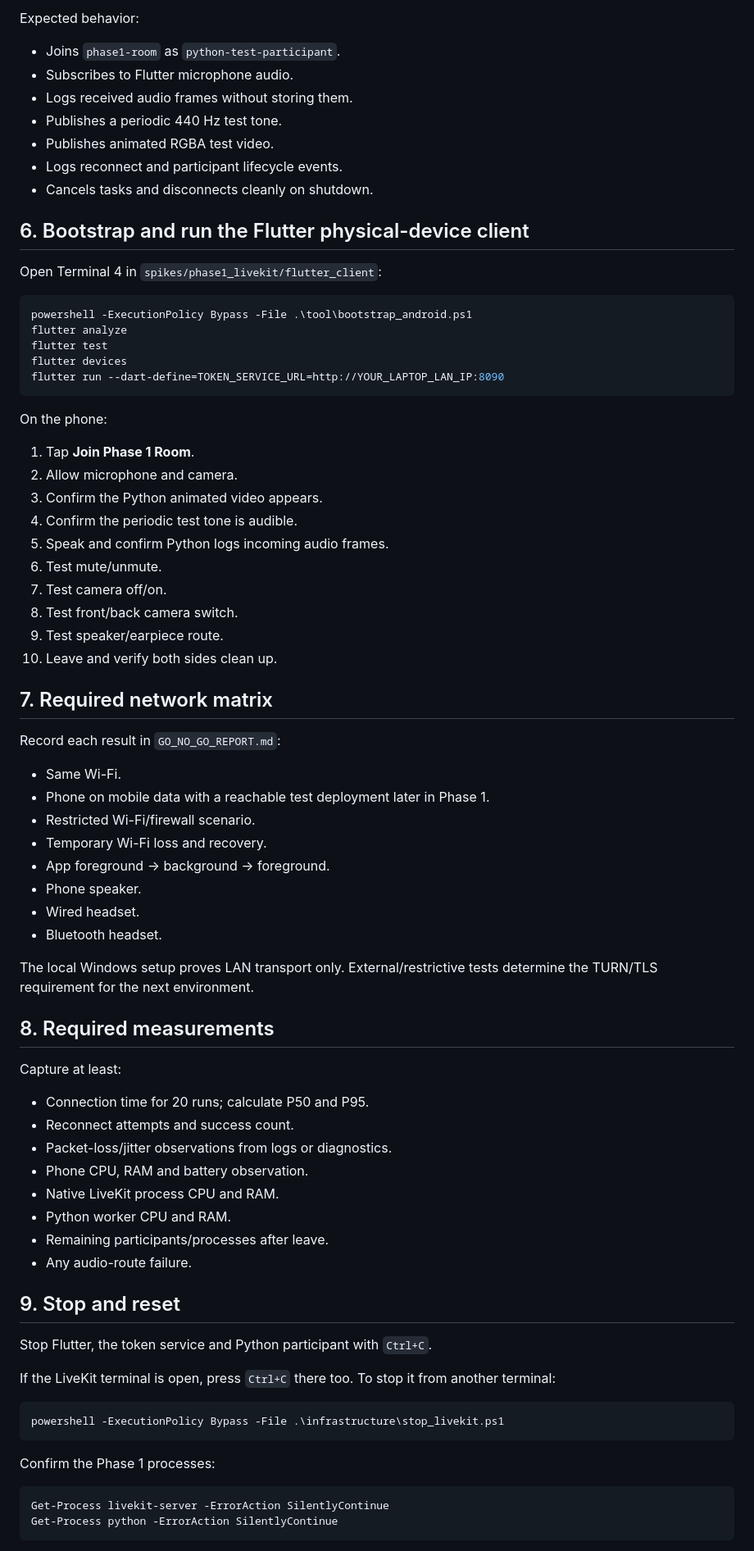
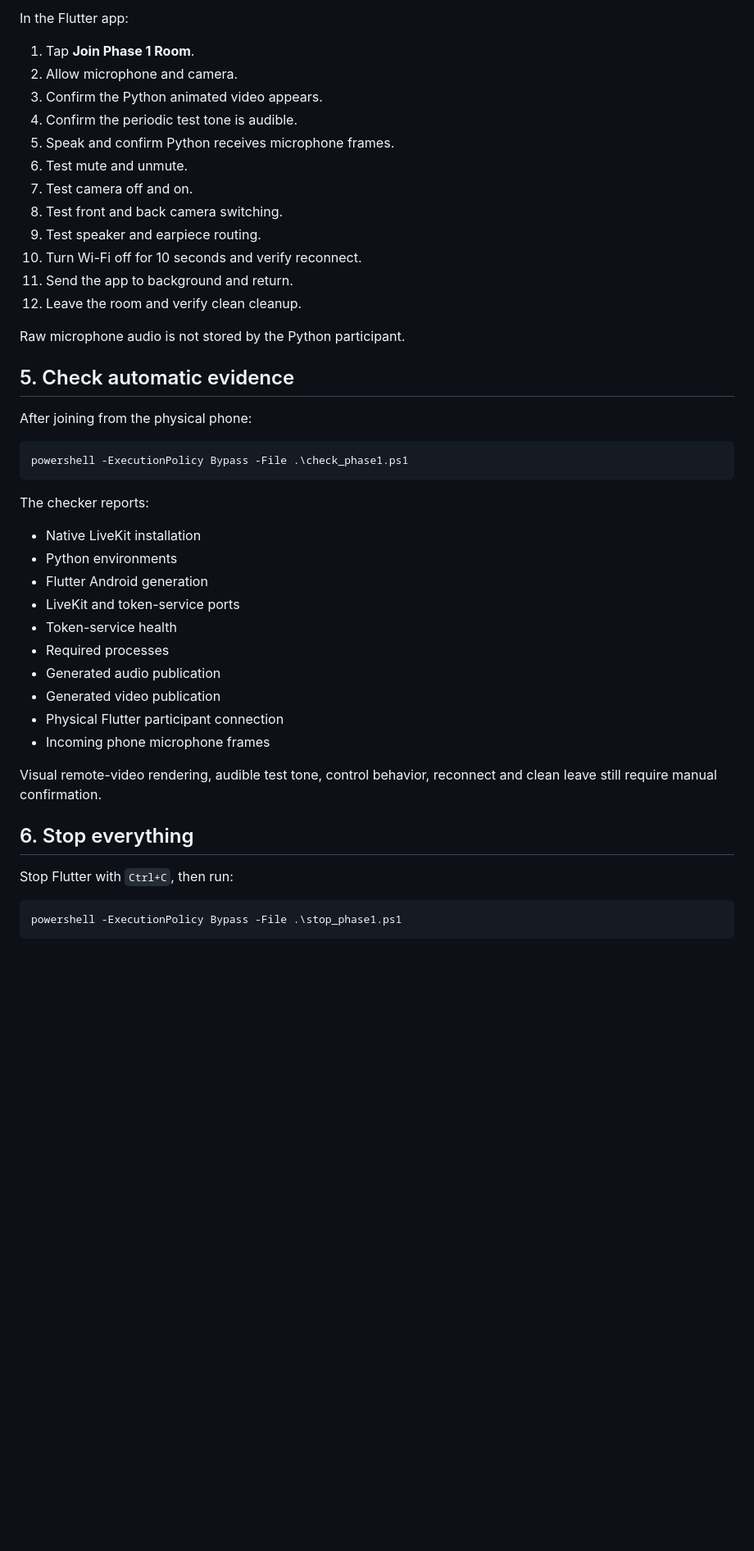
Before and after one commit to dharmendra1031/ai-teacher, a Markdown page: spikes/phase1_livekit/README.md, the part around one of its changes. Shown at 82% size. Drawn GitHub-style; blank space fills up the shorter version.

Commit message:
docs(phase1): document one-command completion workflow

````diff
--- a/spikes/phase1_livekit/README.md
+++ b/spikes/phase1_livekit/README.md
@@ -165,80 +115,48 @@ py -3.12 -m venv python_participant\.venv
-Expected behavior:
-
-- Joins `phase1-room` as `python-test-participant`.
-- Subscribes to Flutter microphone audio.
-- Logs received audio frames without storing them.
-- Publishes a periodic 440 Hz test tone.
-- Publishes animated RGBA test video.
-- Logs reconnect and participant lifecycle events.
-- Cancels tasks and disconnects cleanly on shutdown.
-
-## 6. Bootstrap and run the Flutter physical-device client
-
-Open Terminal 4 in `spikes/phase1_livekit/flutter_client`:
-
-```powershell
-powershell -ExecutionPolicy Bypass -File .\tool\bootstrap_android.ps1
-flutter analyze
-flutter test
-flutter devices
-flutter run --dart-define=TOKEN_SERVICE_URL=http://YOUR_LAPTOP_LAN_IP:8090
-```
-
-On the phone:
+In the Flutter app:
 
 1. Tap **Join Phase 1 Room**.
 2. Allow microphone and camera.
 3. Confirm the Python animated video appears.
 4. Confirm the periodic test tone is audible.
-5. Speak and confirm Python logs incoming audio frames.
-6. Test mute/unmute.
-7. Test camera off/on.
-8. Test front/back camera switch.
-9. Test speaker/earpiece route.
-10. Leave and verify both sides clean up.
+5. Speak and confirm Python receives microphone frames.
+6. Test mute and unmute.
+7. Test camera off and on.
+8. Test front and back camera switching.
+9. Test speaker and earpiece routing.
+10. Turn Wi-Fi off for 10 seconds and verify reconnect.
+11. Send the app to background and return.
+12. Leave the room and verify clean cleanup.
 
-## 7. Required network matrix
+Raw microphone audio is not stored by the Python participant.
 
-Record each result in `GO_NO_GO_REPORT.md`:
+## 5. Check automatic evidence
 
-- Same Wi-Fi.
-- Phone on mobile data with a reachable test deployment later in Phase 1.
-- Restricted Wi-Fi/firewall scenario.
-- Temporary Wi-Fi loss and recovery.
-- App foreground → background → foreground.
-- Phone speaker.
-- Wired headset.
-- Bluetooth headset.
-
-The local Windows setup proves LAN transport only. External/restrictive tests determine the TURN/TLS requirement for the next environment.
-
-## 8. Required measurements
-
-Capture at least:
-
-- Connection time for 20 runs; calculate P50 and P95.
-- Reconnect attempts and success count.
-- Packet-loss/jitter observations from logs or diagnostics.
-- Phone CPU, RAM and battery observation.
-- Native LiveKit process CPU and RAM.
-- Python worker CPU and RAM.
-- Remaining participants/processes after leave.
-- Any audio-route failure.
-
-## 9. Stop and reset
-
-Stop Flutter, the token service and Python participant with `Ctrl+C`.
-
-If the LiveKit terminal is open, press `Ctrl+C` there too. To stop it from another terminal:
+After joining from the physical phone:
 
 ```powershell
-powershell -ExecutionPolicy Bypass -File .\infrastructure\stop_livekit.ps1
+powershell -ExecutionPolicy Bypass -File .\check_phase1.ps1
 ```
 
-Confirm the Phase 1 processes:
+The checker reports:
+
+- Native LiveKit installation
+- Python environments
+- Flutter Android generation
+- LiveKit and token-service ports
+- Token-service health
+- Required processes
+- Generated audio publication
+- Generated video publication
+- Physical Flutter participant connection
+- Incoming phone microphone frames
+
+Visual remote-video rendering, audible test tone, control behavior, reconnect and clean leave still require manual confirmation.
+
+## 6. Stop everything
+
+Stop Flutter with `Ctrl+C`, then run:
 
 ```powershell
-Get-Process livekit-server -ErrorAction SilentlyContinue
-Get-Process python -ErrorAction SilentlyContinue
+powershell -ExecutionPolicy Bypass -File .\stop_phase1.ps1
 ```
 
````
Also changed, not shown: other parts of spikes/phase1_livekit/README.md (+65 -115 lines).
